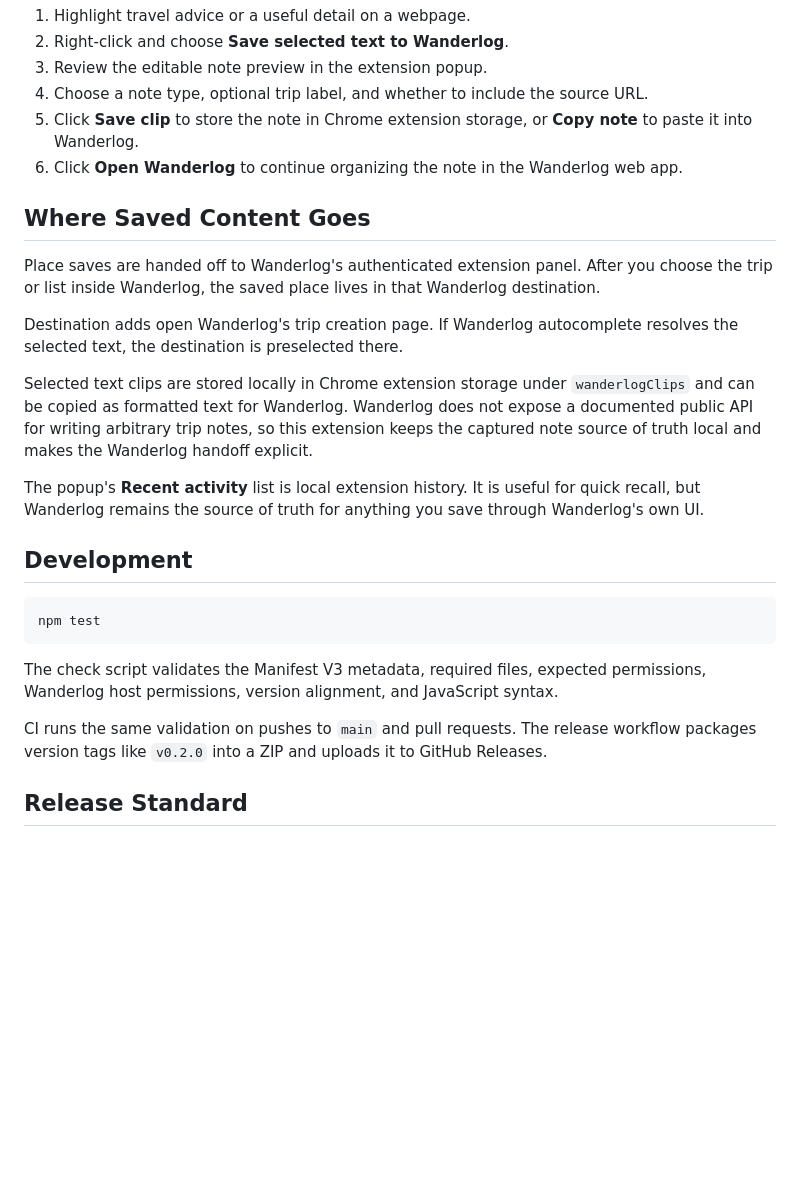
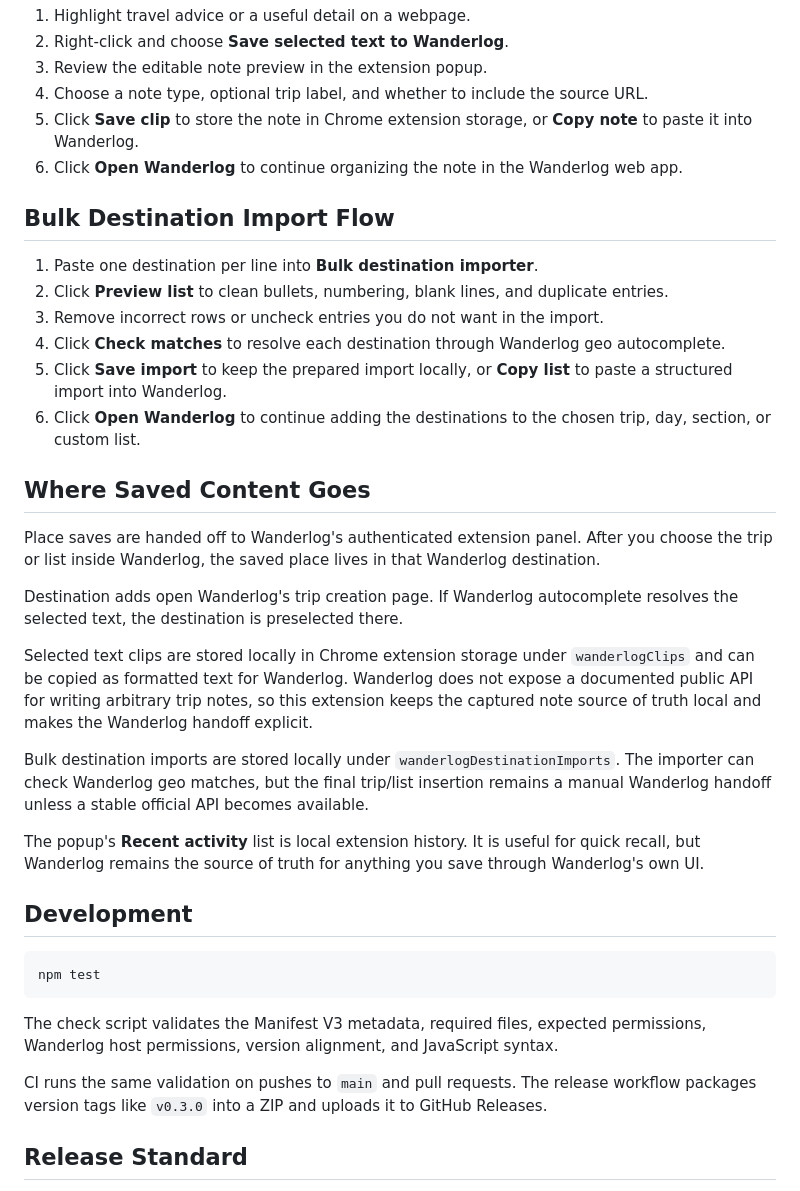
Before and after one commit to rosemontni/extension, a Markdown page: README.md, the part around one of its changes. Drawn GitHub-style; blank space fills up the shorter version.

```diff
--- a/README.md
+++ b/README.md
@@ -39,6 +42,15 @@ The promotional banner in `assets/wanderlog-notes-banner.png` was generated for
 5. Click **Save clip** to store the note in Chrome extension storage, or **Copy note** to paste it into Wanderlog.
 6. Click **Open Wanderlog** to continue organizing the note in the Wanderlog web app.
 
+## Bulk Destination Import Flow
+
+1. Paste one destination per line into **Bulk destination importer**.
+2. Click **Preview list** to clean bullets, numbering, blank lines, and duplicate entries.
+3. Remove incorrect rows or uncheck entries you do not want in the import.
+4. Click **Check matches** to resolve each destination through Wanderlog geo autocomplete.
+5. Click **Save import** to keep the prepared import locally, or **Copy list** to paste a structured import into Wanderlog.
+6. Click **Open Wanderlog** to continue adding the destinations to the chosen trip, day, section, or custom list.
+
 ## Where Saved Content Goes
 
 Place saves are handed off to Wanderlog's authenticated extension panel. After you choose the trip or list inside Wanderlog, the saved place lives in that Wanderlog destination.
@@ -46,6 +58,8 @@ Place saves are handed off to Wanderlog's authenticated extension panel. After y
 Destination adds open Wanderlog's trip creation page. If Wanderlog autocomplete resolves the selected text, the destination is preselected there.
 
 Selected text clips are stored locally in Chrome extension storage under `wanderlogClips` and can be copied as formatted text for Wanderlog. Wanderlog does not expose a documented public API for writing arbitrary trip notes, so this extension keeps the captured note source of truth local and makes the Wanderlog handoff explicit.
+
+Bulk destination imports are stored locally under `wanderlogDestinationImports`. The importer can check Wanderlog geo matches, but the final trip/list insertion remains a manual Wanderlog handoff unless a stable official API becomes available.
 
 The popup's **Recent activity** list is local extension history. It is useful for quick recall, but Wanderlog remains the source of truth for anything you save through Wanderlog's own UI.
 
@@ -57,7 +71,7 @@ npm test
 
 The check script validates the Manifest V3 metadata, required files, expected permissions, Wanderlog host permissions, version alignment, and JavaScript syntax.
 
-CI runs the same validation on pushes to `main` and pull requests. The release workflow packages version tags like `v0.2.0` into a ZIP and uploads it to GitHub Releases.
+CI runs the same validation on pushes to `main` and pull requests. The release workflow packages version tags like `v0.3.0` into a ZIP and uploads it to GitHub Releases.
 
 ## Release Standard
 
```
Also changed, not shown: other parts of README.md (+3 -0 lines), CHANGELOG.md (+7 -0 lines), docs/screenshots/bulk-import-flow.png (added), 11 other files.
